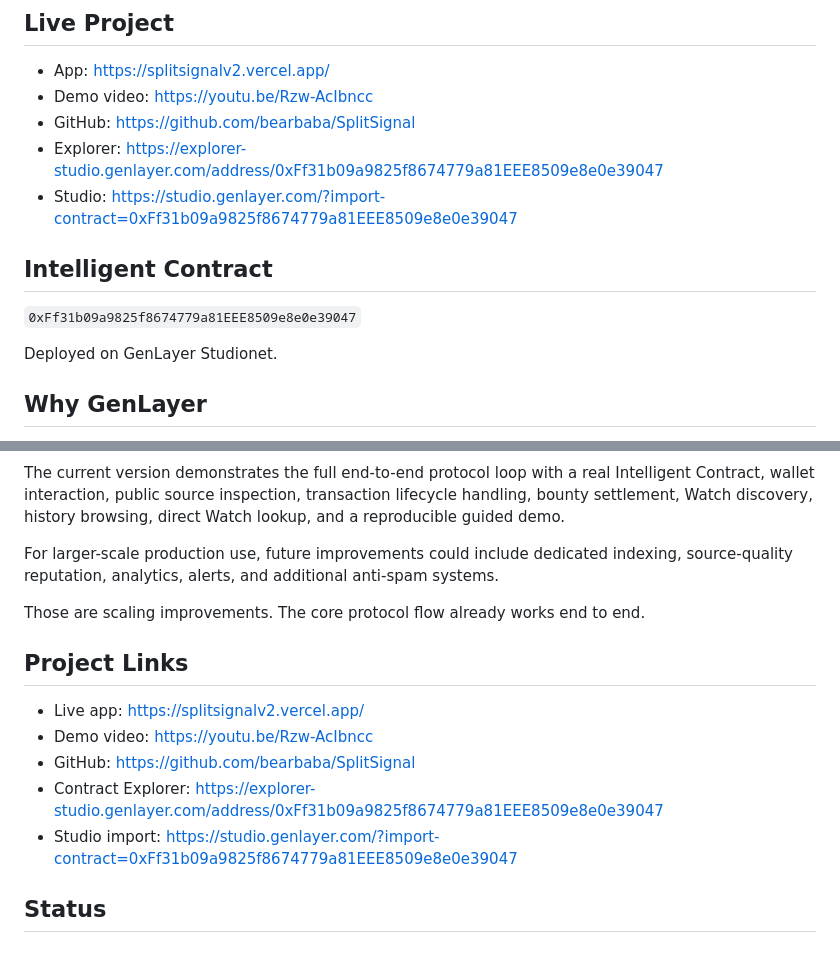
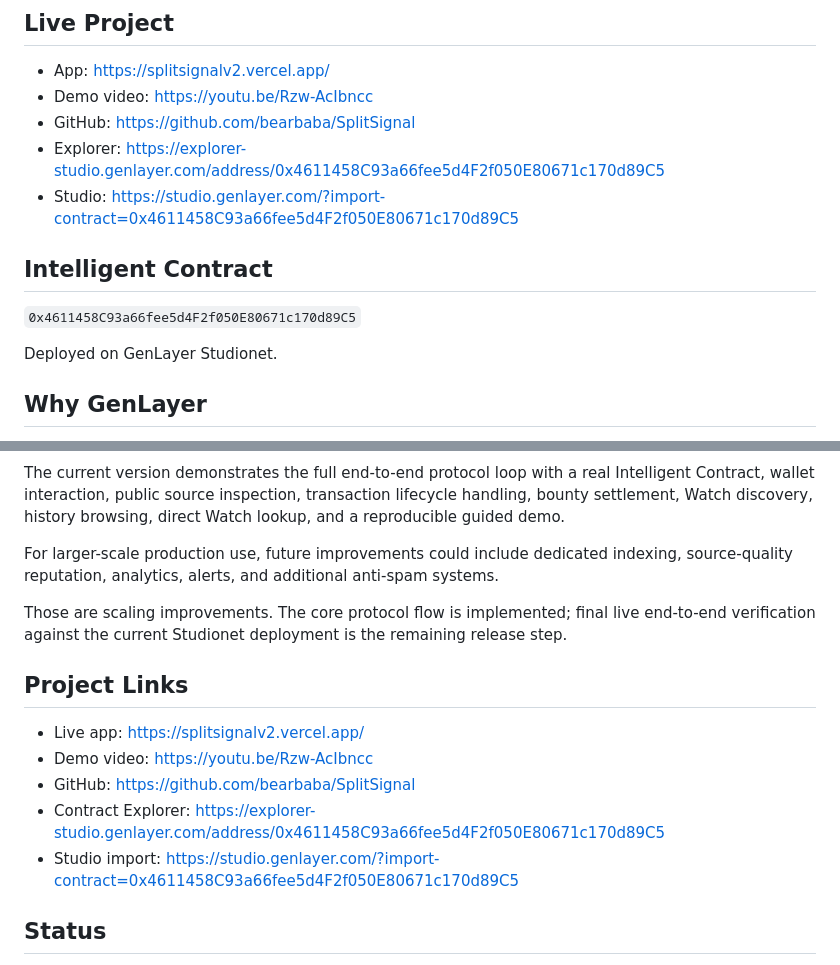
Before and after one commit to bearbaba/SplitSignal, a Markdown page: README.md, 2 parts joined by grey strips. GitHub-like rendering.

Commit message:
Document runtime-fixed Studionet deployment

```diff
--- a/README.md
+++ b/README.md
@@ -13,12 +13,12 @@ Anyone can recheck the Watch while it is active. If GenLayer verifies that the t
 - App: https://splitsignalv2.vercel.app/
 - Demo video: https://youtu.be/Rzw-AcIbncc
 - GitHub: https://github.com/bearbaba/SplitSignal
-- Explorer: https://explorer-studio.genlayer.com/address/0xFf31b09a9825f8674779a81EEE8509e8e0e39047
-- Studio: https://studio.genlayer.com/?import-contract=0xFf31b09a9825f8674779a81EEE8509e8e0e39047
+- Explorer: https://explorer-studio.genlayer.com/address/0x4611458C93a66fee5d4F2f050E80671c170d89C5
+- Studio: https://studio.genlayer.com/?import-contract=0x4611458C93a66fee5d4F2f050E80671c170d89C5
 
 ## Intelligent Contract
 
-`0xFf31b09a9825f8674779a81EEE8509e8e0e39047`
+`0x4611458C93a66fee5d4F2f050E80671c170d89C5`
 
 Deployed on GenLayer Studionet.
 
@@ -249,15 +249,15 @@ The current version demonstrates the full end-to-end protocol loop with a real I
 
 For larger-scale production use, future improvements could include dedicated indexing, source-quality reputation, analytics, alerts, and additional anti-spam systems.
 
-Those are scaling improvements. The core protocol flow already works end to end.
+Those are scaling improvements. The core protocol flow is implemented; final live end-to-end verification against the current Studionet deployment is the remaining release step.
 
 ## Project Links
 
 - Live app: https://splitsignalv2.vercel.app/
 - Demo video: https://youtu.be/Rzw-AcIbncc
 - GitHub: https://github.com/bearbaba/SplitSignal
-- Contract Explorer: https://explorer-studio.genlayer.com/address/0xFf31b09a9825f8674779a81EEE8509e8e0e39047
-- Studio import: https://studio.genlayer.com/?import-contract=0xFf31b09a9825f8674779a81EEE8509e8e0e39047
+- Contract Explorer: https://explorer-studio.genlayer.com/address/0x4611458C93a66fee5d4F2f050E80671c170d89C5
+- Studio import: https://studio.genlayer.com/?import-contract=0x4611458C93a66fee5d4F2f050E80671c170d89C5
 
 ## Status
 
```
